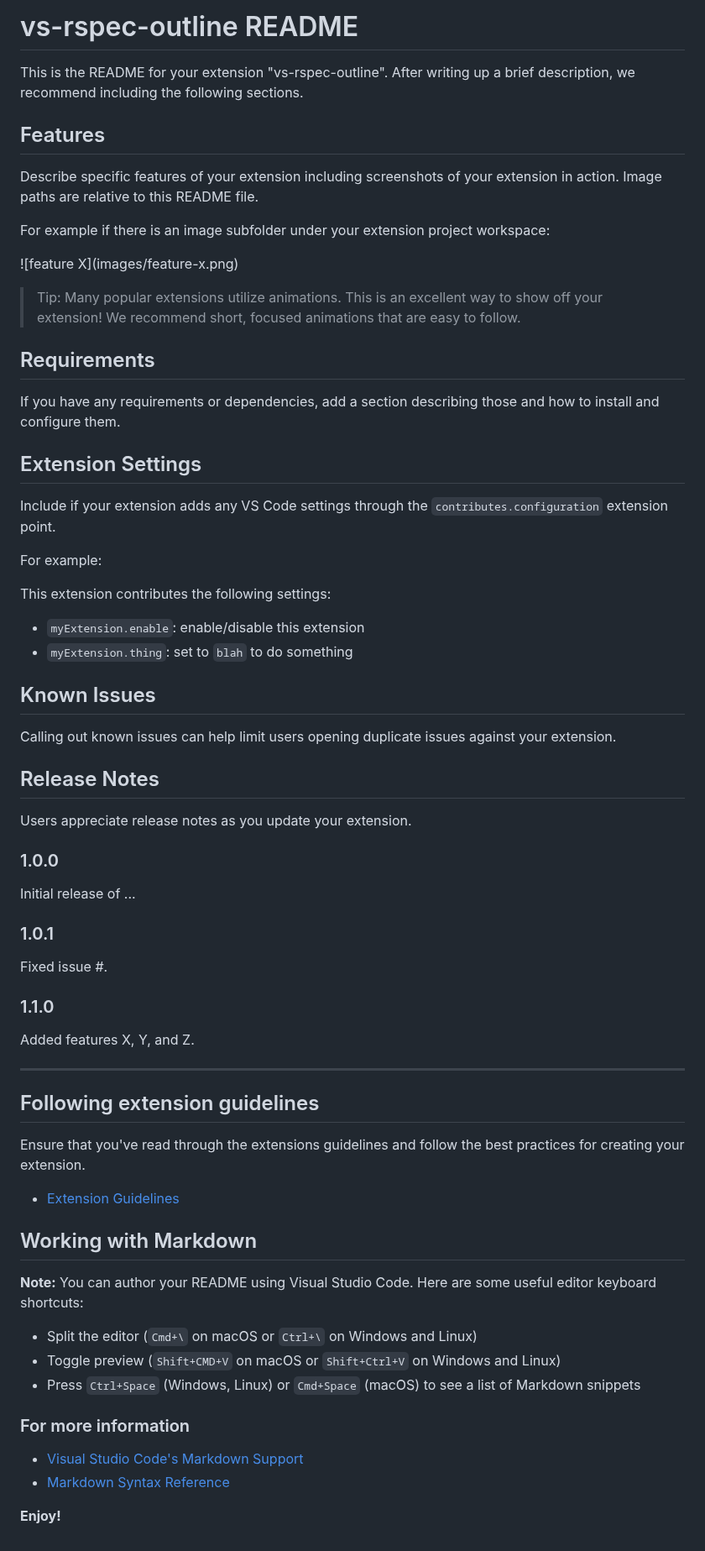
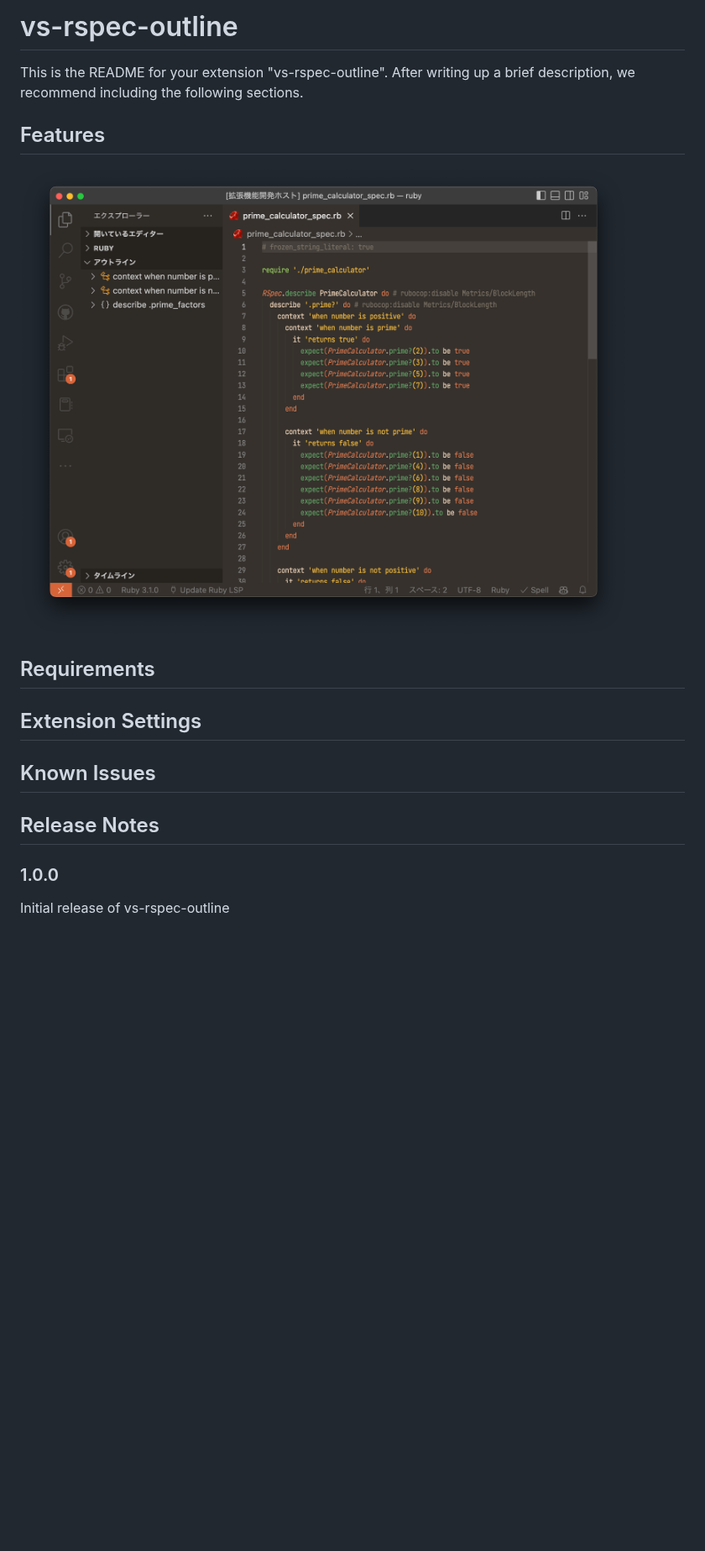
Before and after one commit to Hee-San/vs-rspec-outline, a Markdown page: README.md, the part around the change. Shown at 84% size. Rendered like a GitHub page; pictures changed too: screenshot.png (added); blank space fills up the shorter version.

```diff
--- a/README.md
+++ b/README.md
@@ -1,70 +1,22 @@
-# vs-rspec-outline README
+# vs-rspec-outline
 
 This is the README for your extension "vs-rspec-outline". After writing up a brief description, we recommend including the following sections.
 
 ## Features
-
-Describe specific features of your extension including screenshots of your extension in action. Image paths are relative to this README file.
-
-For example if there is an image subfolder under your extension project workspace:
-
-\!\[feature X\]\(images/feature-x.png\)
-
-> Tip: Many popular extensions utilize animations. This is an excellent way to show off your extension! We recommend short, focused animations that are easy to follow.
+![screenshot](./screenshot.png)
 
 ## Requirements
 
-If you have any requirements or dependencies, add a section describing those and how to install and configure them.
 
 ## Extension Settings
 
-Include if your extension adds any VS Code settings through the `contributes.configuration` extension point.
-
-For example:
-
-This extension contributes the following settings:
-
-* `myExtension.enable`: enable/disable this extension
-* `myExtension.thing`: set to `blah` to do something
 
 ## Known Issues
 
-Calling out known issues can help limit users opening duplicate issues against your extension.
 
 ## Release Notes
 
-Users appreciate release notes as you update your extension.
 
 ### 1.0.0
 
-Initial release of ...
-
-### 1.0.1
-
-Fixed issue #.
-
-### 1.1.0
-
-Added features X, Y, and Z.
-
------------------------------------------------------------------------------------------------------------
-## Following extension guidelines
-
-Ensure that you've read through the extensions guidelines and follow the best practices for creating your extension.
-
-* [Extension Guidelines](https://code.visualstudio.com/api/references/extension-guidelines)
-
-## Working with Markdown
-
-**Note:** You can author your README using Visual Studio Code.  Here are some useful editor keyboard shortcuts:
-
-* Split the editor (`Cmd+\` on macOS or `Ctrl+\` on Windows and Linux)
-* Toggle preview (`Shift+CMD+V` on macOS or `Shift+Ctrl+V` on Windows and Linux)
-* Press `Ctrl+Space` (Windows, Linux) or `Cmd+Space` (macOS) to see a list of Markdown snippets
-
-### For more information
-
-* [Visual Studio Code's Markdown Support](http://code.visualstudio.com/docs/languages/markdown)
-* [Markdown Syntax Reference](https://help.github.com/articles/markdown-basics/)
-
-**Enjoy!**
+Initial release of vs-rspec-outline
```
